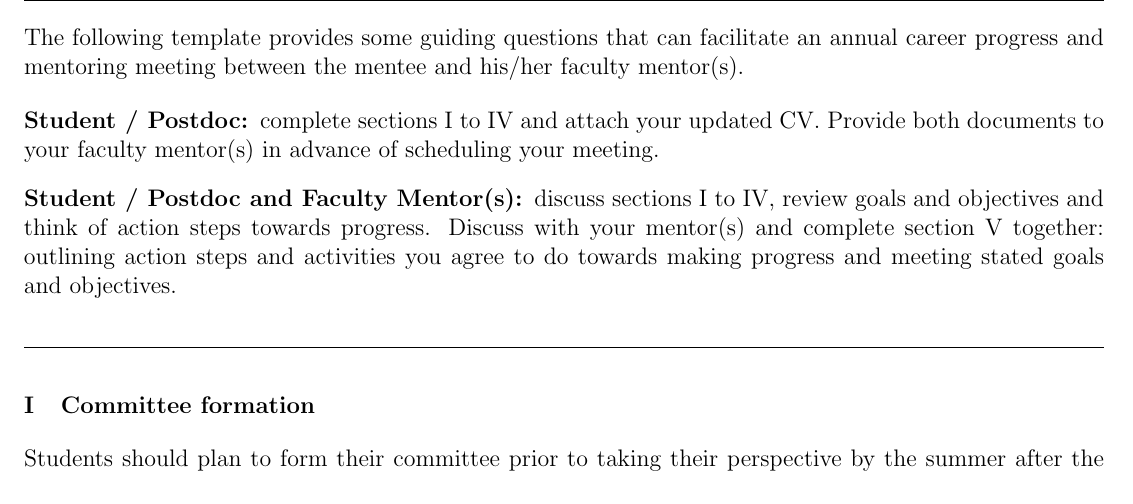
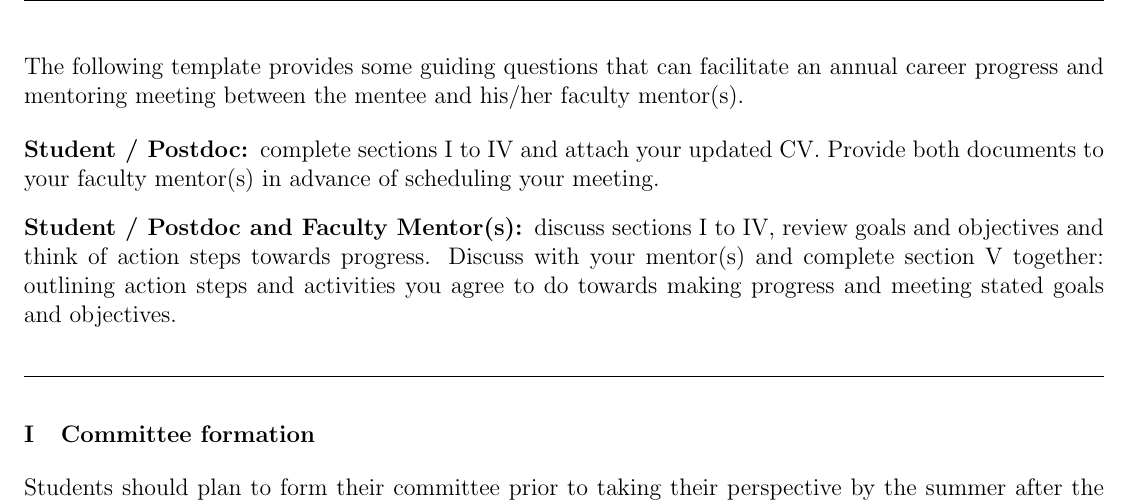
Before and after one commit to Jimmy-INL/idp, a LaTeX document (idp.tex): part of page 1 of 3, cut so that both start at the same text. Compiled offline with pdfLaTeX.

Commit message:
MAINT: Fix fancyhdr log warning about head height too small

```diff
--- a/idp.tex
+++ b/idp.tex
@@ -3,7 +3,7 @@
 % Modified from the Science website Individualized Development Plan (IDP)
 % template.
 \documentclass[12pt]{article}
-\usepackage[margin=0.5in,top=0.8in,bottom=0.8in,headheight=0pt]{geometry}
+\usepackage[margin=0.5in,top=0.8in,bottom=0.8in,headheight=14.5pt]{geometry}
 \usepackage{fancyhdr}
 \usepackage[hidelinks]{hyperref}
 \usepackage{sectsty}            % section font size
```
